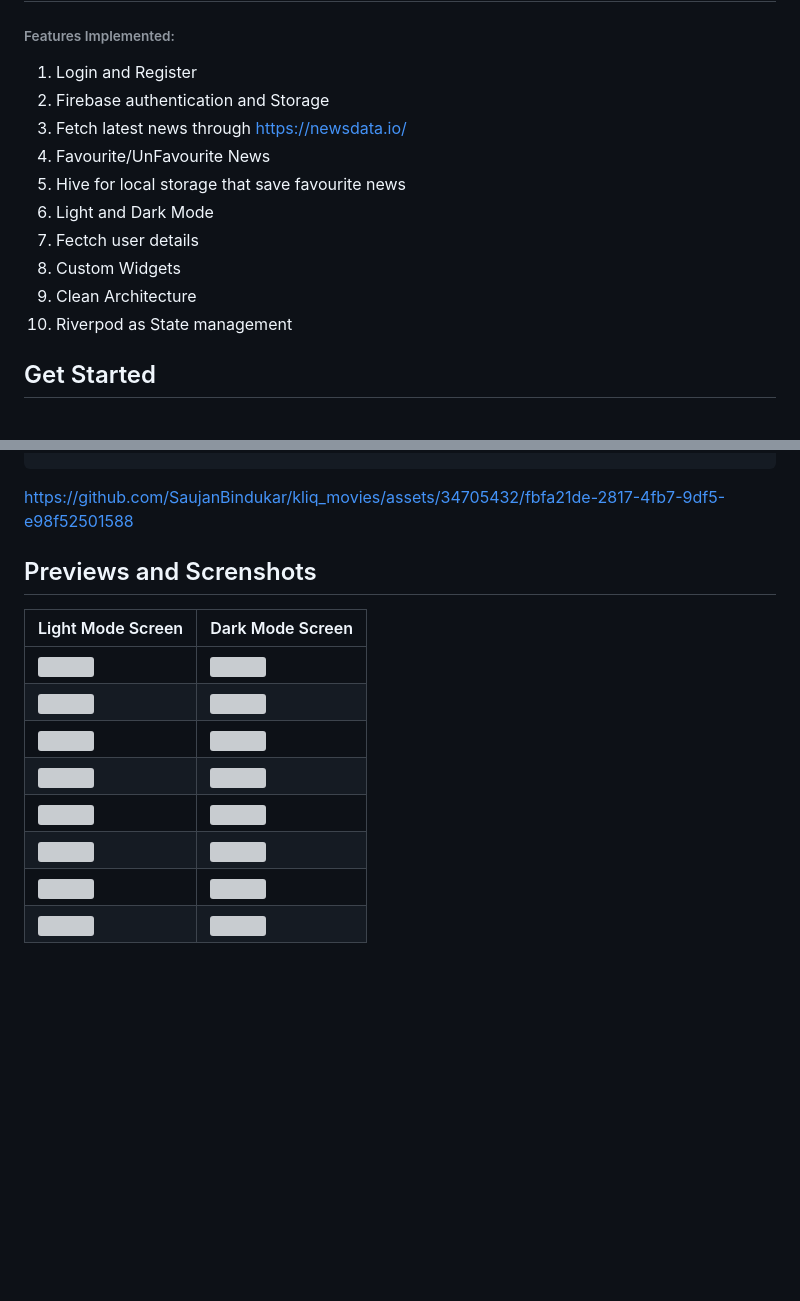
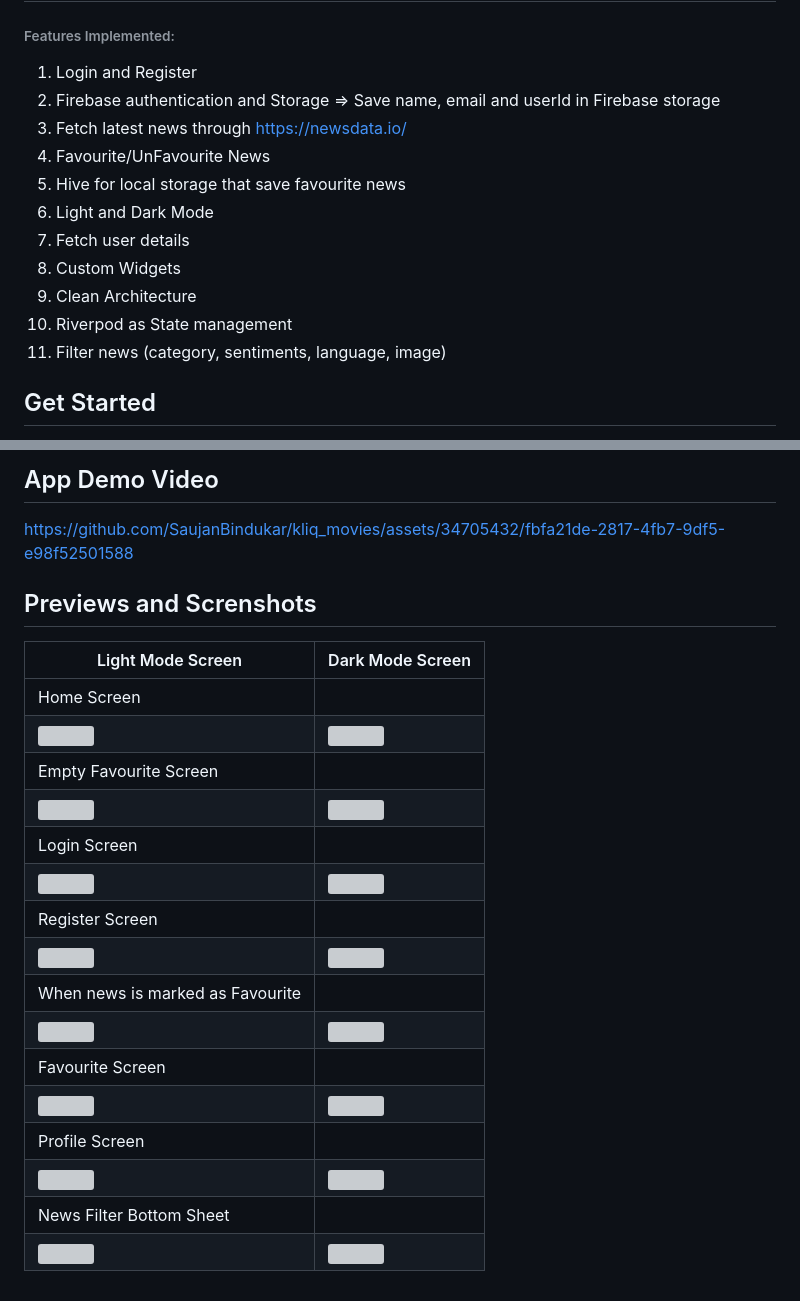
Before and after one commit to SaujanBindukar/kliq_movies, a Markdown page: README.md, 2 parts joined by grey strips. Rendered like a GitHub page; blank space fills up the shorter version; grey boxes are pictures that could not be loaded.

```diff
--- a/README.md
+++ b/README.md
@@ -2,14 +2,17 @@
 ###### Features Implemented:
 1. Login and Register
 2. Firebase authentication and Storage
-3. Fetch latest news through https://newsdata.io/
-4. Favourite/UnFavourite News
-5. Hive for local storage that save favourite news
-6. Light and Dark Mode
-7. Fectch user details
-8. Custom Widgets
-9. Clean Architecture
-10. Riverpod as State management
+    => Save name, email and userId in Firebase storage
+4. Fetch latest news through https://newsdata.io/
+5. Favourite/UnFavourite News
+6. Hive for local storage that save favourite news
+7. Light and Dark Mode
+8. Fetch user details
+9. Custom Widgets
+10. Clean Architecture
+11. Riverpod as State management
+12. Filter news (category, sentiments, language, image)
+
 
 ## Get Started
 To get started, first clone or download the repository to your pc or laptop. Then run `flutter pub get` command in your terminal to download and cache all the dependencies. After that make sure to run `dart run build_runner build --delete-conflicting-outputs` command to execute the code generator to generate necessary files related to `freezed` and `json serialization`. And you are good to go 🚀.
@@ -66,4 +73,6 @@ lib
 
+
+## App Demo Video
 https://github.com/SaujanBindukar/kliq_movies/assets/34705432/fbfa21de-2817-4fb7-9df5-e98f52501588
 
 
@@ -72,11 +81,19 @@ https://github.com/SaujanBindukar/kliq_movies/assets/34705432/fbfa21de-2817-4fb7
 
 | Light Mode Screen  |  Dark Mode Screen |
 | ------------ | ------------ |
+| Home Screen |
 |  <img src="https://github.com/SaujanBindukar/kliq_movies/assets/34705432/3cdea5e7-b207-464d-9ab2-70c357ef9e1a" width="350" height="700"> |  <img src="https://github.com/SaujanBindukar/kliq_movies/assets/34705432/c167eb3d-7646-4c88-afee-f50bb5b70f1b" width="350" height="700">  |
+| Empty Favourite Screen |
 |  <img src="https://github.com/SaujanBindukar/kliq_movies/assets/34705432/f30df6b4-d211-4e15-a13c-4c067ae7717b" width="350" height="700">  |   <img src="https://github.com/SaujanBindukar/kliq_movies/assets/34705432/c0c5105c-1696-4403-8130-61d2ffd34d14" width="350" height="700"> |
+| Login Screen |
 |  <img src="https://github.com/SaujanBindukar/kliq_movies/assets/34705432/df28ac10-226f-440a-a71a-d9f1b5283f51" width="350" height="700">  |   <img src="https://github.com/SaujanBindukar/kliq_movies/assets/34705432/25aed84a-d3b9-4224-a832-1eed8ea3c911" width="350" height="700"> |
+| Register  Screen |
 |  <img src="https://github.com/SaujanBindukar/kliq_movies/assets/34705432/48150899-0ba2-484f-be3d-113dad82b060" width="350" height="700">  |   <img src="https://github.com/SaujanBindukar/kliq_movies/assets/34705432/308be093-1cd3-40c6-977f-f907e3c3c739" width="350" height="700"> |
+| When news is marked as Favourite   |
 |  <img src="https://github.com/SaujanBindukar/kliq_movies/assets/34705432/e79457fd-c60f-4ed4-9148-c10279a47fe3" width="350" height="700">  |   <img src="https://github.com/SaujanBindukar/kliq_movies/assets/34705432/7d777a13-ba5d-4675-844a-d9fd8b67be45" width="350" height="700"> |
+| Favourite Screen   |
 |  <img src="https://github.com/SaujanBindukar/kliq_movies/assets/34705432/f2c5c37b-1fe1-48ab-a43d-4230efeabdec" width="350" height="700">  |  <img src="https://github.com/SaujanBindukar/kliq_movies/assets/34705432/b727565e-dfb8-495f-910e-2662f38c2767" width="350" height="700">  |
+| Profile Screen  |
 |  <img src="https://github.com/SaujanBindukar/kliq_movies/assets/34705432/a9cc135e-2ba6-42b2-9815-c0516e256b65" width="350" height="700">  |  <img src="https://github.com/SaujanBindukar/kliq_movies/assets/34705432/fc543c24-ca16-40c2-b366-73f9ca88a0da" width="350" height="700">  |
+| News Filter Bottom Sheet |
 |  <img src="https://github.com/SaujanBindukar/kliq_movies/assets/34705432/021f8a9f-e806-4b99-bb19-2d21f02b61a7" width="350" height="700">  |   <img src="https://github.com/SaujanBindukar/kliq_movies/assets/34705432/95fb1756-33aa-4ecf-b3c0-85a5f817570c" width="350" height="700"> |
```
Also changed, not shown: other parts of README.md (+4 -0 lines).
